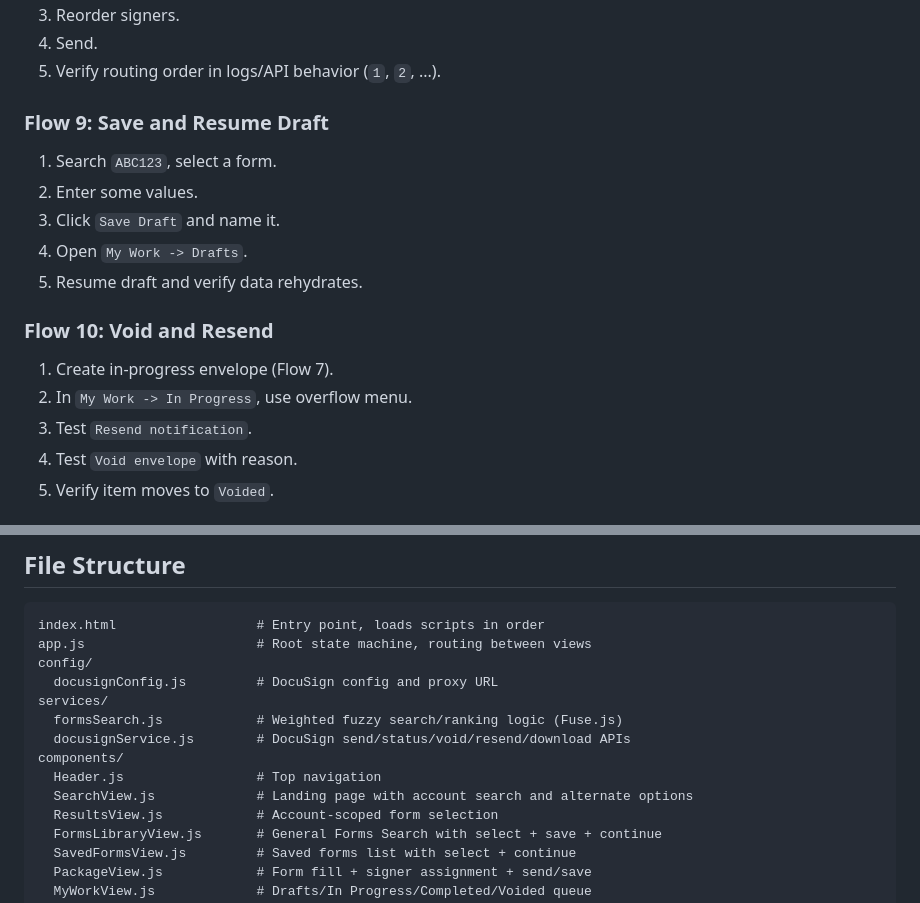
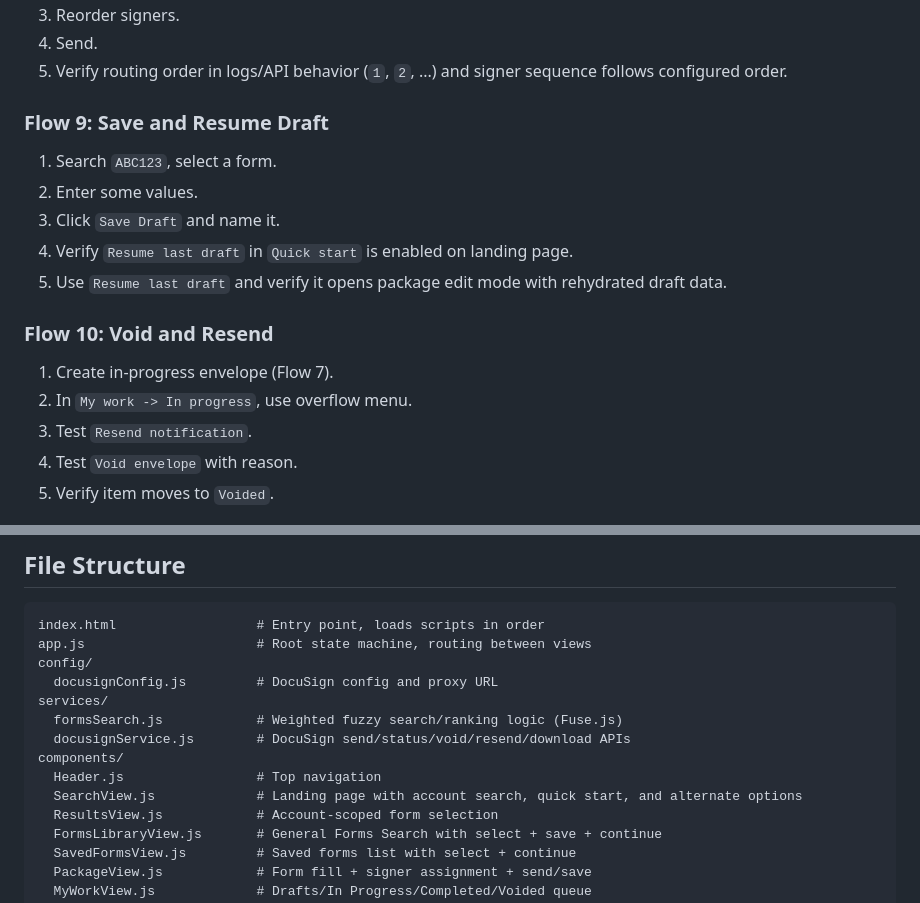
Before and after one commit to timbranthover/timbranthover.github.io, a Markdown page: README.md, 2 parts joined by grey strips. GitHub-like rendering.

```diff
--- a/README.md
+++ b/README.md
@@ -155,17 +161,17 @@ Both persist across refreshes.
 3. Reorder signers.
 4. Send.
-5. Verify routing order in logs/API behavior (`1`, `2`, ...).
+5. Verify routing order in logs/API behavior (`1`, `2`, ...) and signer sequence follows configured order.
 
 ### Flow 9: Save and Resume Draft
 1. Search `ABC123`, select a form.
 2. Enter some values.
 3. Click `Save Draft` and name it.
-4. Open `My Work -> Drafts`.
-5. Resume draft and verify data rehydrates.
+4. Verify `Resume last draft` in `Quick start` is enabled on landing page.
+5. Use `Resume last draft` and verify it opens package edit mode with rehydrated draft data.
 
 ### Flow 10: Void and Resend
 1. Create in-progress envelope (Flow 7).
-2. In `My Work -> In Progress`, use overflow menu.
+2. In `My work -> In progress`, use overflow menu.
 3. Test `Resend notification`.
 4. Test `Void envelope` with reason.
 5. Verify item moves to `Voided`.
@@ -242,7 +248,7 @@ services/
   docusignService.js        # DocuSign send/status/void/resend/download APIs
 components/
   Header.js                 # Top navigation
-  SearchView.js             # Landing page with account search and alternate options
+  SearchView.js             # Landing page with account search, quick start, and alternate options
   ResultsView.js            # Account-scoped form selection
   FormsLibraryView.js       # General Forms Search with select + save + continue
   SavedFormsView.js         # Saved forms list with select + continue
```
Also changed, not shown: other parts of README.md (+37 -26 lines).
